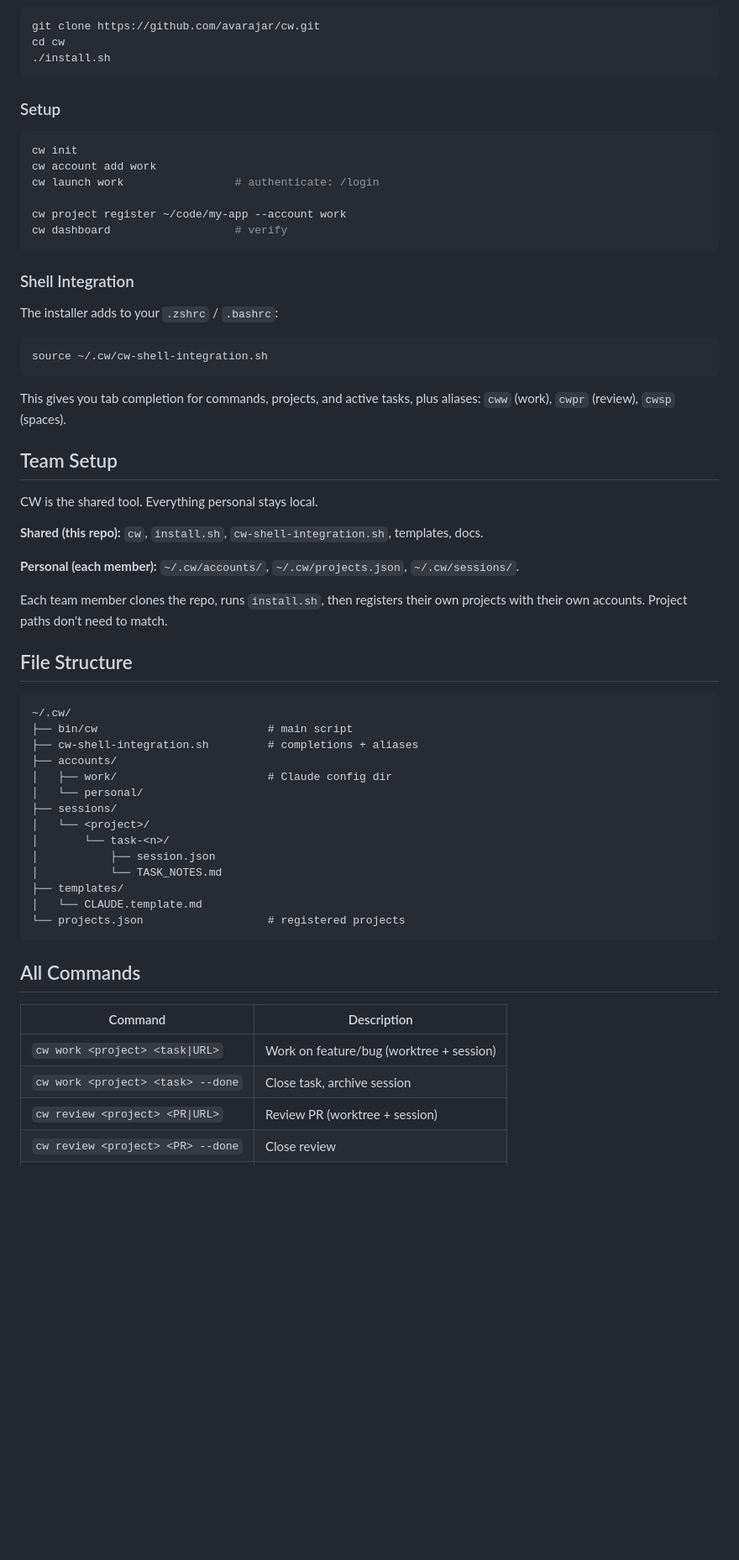
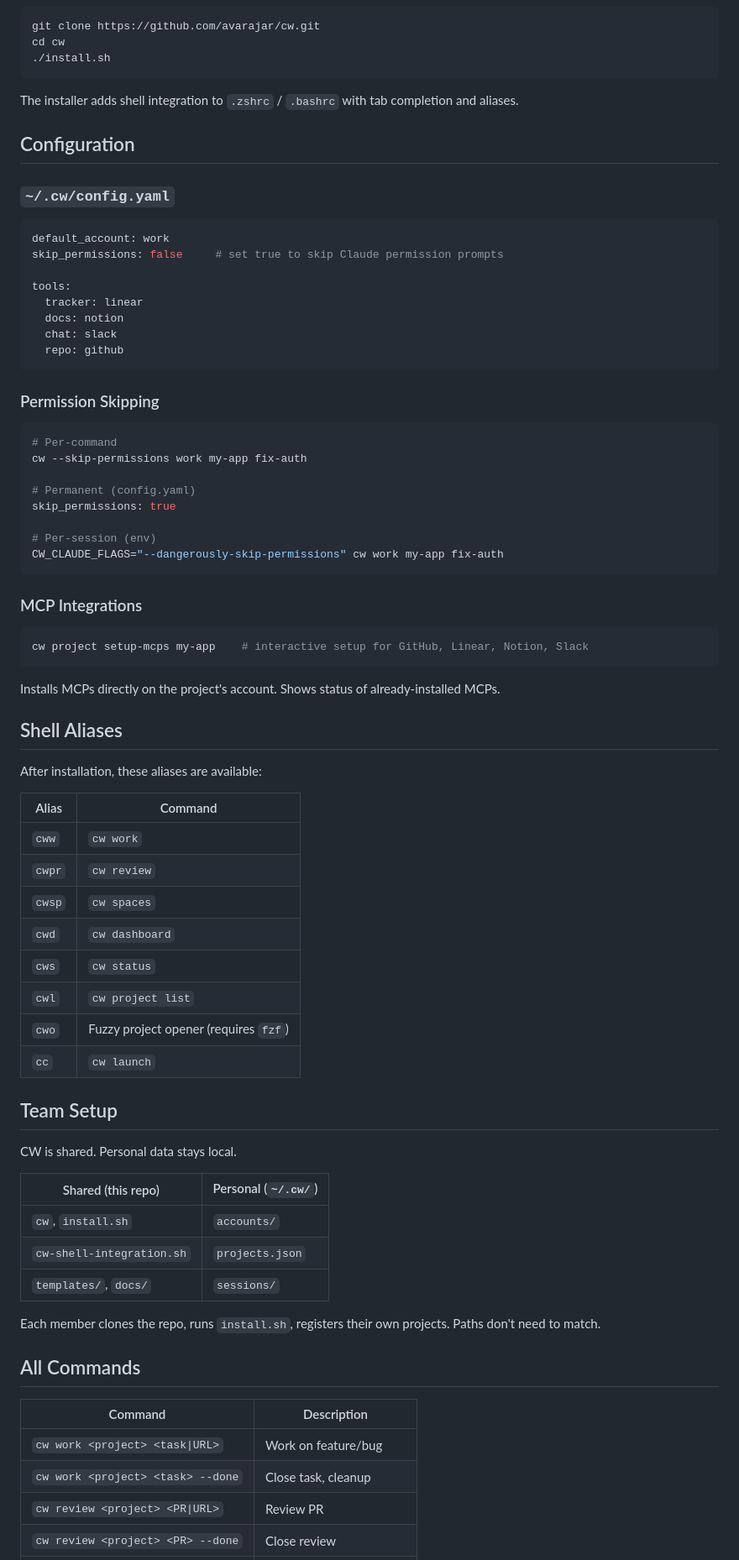
Before and after one commit to avarajar/cw, a Markdown page: README.md, the part around one of its changes. Shown at 84% size. GitHub-like rendering; blank space fills up the shorter version.

Commit message:
docs: redesign README with cleaner structure and complete feature coverage

````diff
--- a/README.md
+++ b/README.md
@@ -161,61 +182,76 @@ cd cw
 ./install.sh
 ```
 
-### Setup
+The installer adds shell integration to `.zshrc` / `.bashrc` with tab completion and aliases.
+
+## Configuration
+
+### `~/.cw/config.yaml`
+
+```yaml
+default_account: work
+skip_permissions: false     # set true to skip Claude permission prompts
+
+tools:
+  tracker: linear
+  docs: notion
+  chat: slack
+  repo: github
+```
+
+### Permission Skipping
 
 ```bash
-cw init
-cw account add work
-cw launch work                 # authenticate: /login
+# Per-command
+cw --skip-permissions work my-app fix-auth
 
-cw project register ~/code/my-app --account work
-cw dashboard                   # verify
+# Permanent (config.yaml)
+skip_permissions: true
+
+# Per-session (env)
+CW_CLAUDE_FLAGS="--dangerously-skip-permissions" cw work my-app fix-auth
 ```
 
-### Shell Integration
-
-The installer adds to your `.zshrc` / `.bashrc`:
+### MCP Integrations
 
 ```bash
-source ~/.cw/cw-shell-integration.sh
+cw project setup-mcps my-app    # interactive setup for GitHub, Linear, Notion, Slack
 ```
 
-This gives you tab completion for commands, projects, and active tasks, plus aliases: `cww` (work), `cwpr` (review), `cwsp` (spaces).
+Installs MCPs directly on the project's account. Shows status of already-installed MCPs.
+
+## Shell Aliases
+
+After installation, these aliases are available:
+
+| Alias | Command |
+|-------|---------|
+| `cww` | `cw work` |
+| `cwpr` | `cw review` |
+| `cwsp` | `cw spaces` |
+| `cwd` | `cw dashboard` |
+| `cws` | `cw status` |
+| `cwl` | `cw project list` |
+| `cwo` | Fuzzy project opener (requires `fzf`) |
+| `cc` | `cw launch` |
 
 ## Team Setup
 
-CW is the shared tool. Everything personal stays local.
+CW is shared. Personal data stays local.
 
-**Shared (this repo):** `cw`, `install.sh`, `cw-shell-integration.sh`, templates, docs.
+| Shared (this repo) | Personal (`~/.cw/`) |
+|---------------------|---------------------|
+| `cw`, `install.sh` | `accounts/` |
+| `cw-shell-integration.sh` | `projects.json` |
+| `templates/`, `docs/` | `sessions/` |
 
-**Personal (each member):** `~/.cw/accounts/`, `~/.cw/projects.json`, `~/.cw/sessions/`.
-
-Each team member clones the repo, runs `install.sh`, then registers their own projects with their own accounts. Project paths don't need to match.
-
-## File Structure
-
-```
-~/.cw/
-├── bin/cw                          # main script
-├── cw-shell-integration.sh         # completions + aliases
-├── accounts/
-│   ├── work/                       # Claude config dir
-│   └── personal/
-├── sessions/
-│   └── <project>/
-│       └── task-<n>/
-│           ├── session.json
-│           └── TASK_NOTES.md
-├── templates/
-│   └── CLAUDE.template.md
-└── projects.json                   # registered projects
-```
+Each member clones the repo, runs `install.sh`, registers their own projects. Paths don't need to match.
 
 ## All Commands
 
 | Command | Description |
-|---------|------------|
-| `cw work <project> <task\|URL>` | Work on feature/bug (worktree + session) |
-| `cw work <project> <task> --done` | Close task, archive session |
-| `cw review <project> <PR\|URL>` | Review PR (worktree + session) |
+|---------|-------------|
+| `cw work <project> <task\|URL>` | Work on feature/bug |
+| `cw work <project> <task> --done` | Close task, cleanup |
+| `cw review <project> <PR\|URL>` | Review PR |
 | `cw review <project> <PR> --done` | Close review |
````
Also changed, not shown: other parts of README.md (+101 -79 lines).
